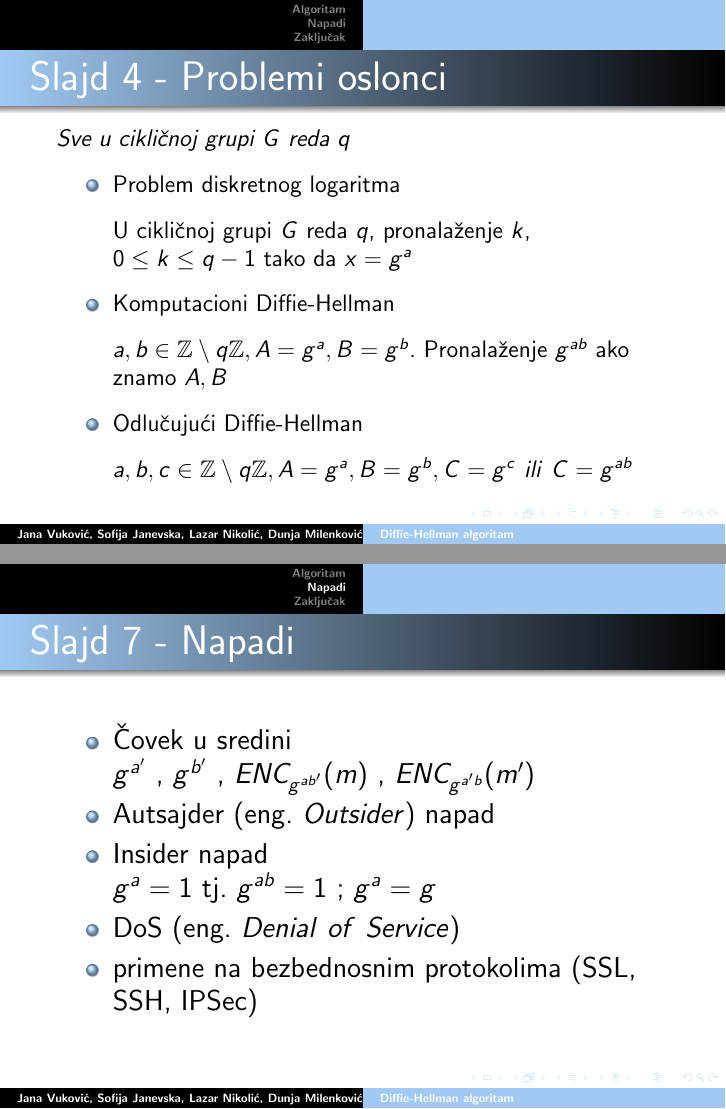
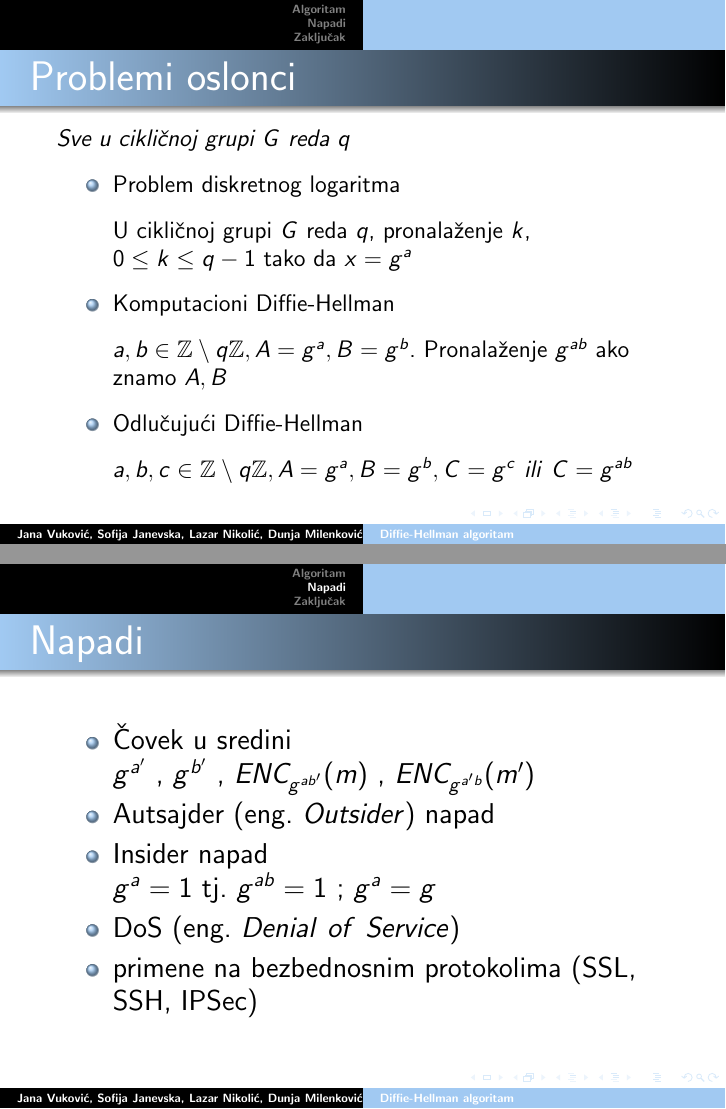
Before and after one commit to DunjaMilenkovic/6_TNP2022, LaTeX slides (prez.tex): pages 5 and 8 of 9, joined at a grey line. Compiled offline with pdfLaTeX.

Commit message:
Male dodatne izmene

```diff
--- a/prez.tex
+++ b/prez.tex
@@ -82,7 +82,7 @@
 
 \end{frame}
 
-\begin{frame}[fragile]\frametitle{Slajd 4 - Problemi oslonci}
+\begin{frame}[fragile]\frametitle{Problemi oslonci}
     \small
     \emph{Sve u cikličnoj grupi $G$ reda $q$}
 	\begin{itemize}
@@ -107,7 +107,7 @@
 	\end{itemize}
 \end{frame}
 
-\begin{frame}[fragile]\frametitle{Slajd 7 - Napadi}
+\begin{frame}[fragile]\frametitle{Napadi}
 \section{Napadi}
 	\begin{itemize}
         \item Čovek u sredini
```
Also changed, not shown: prez.tex (2 more changed lines).
